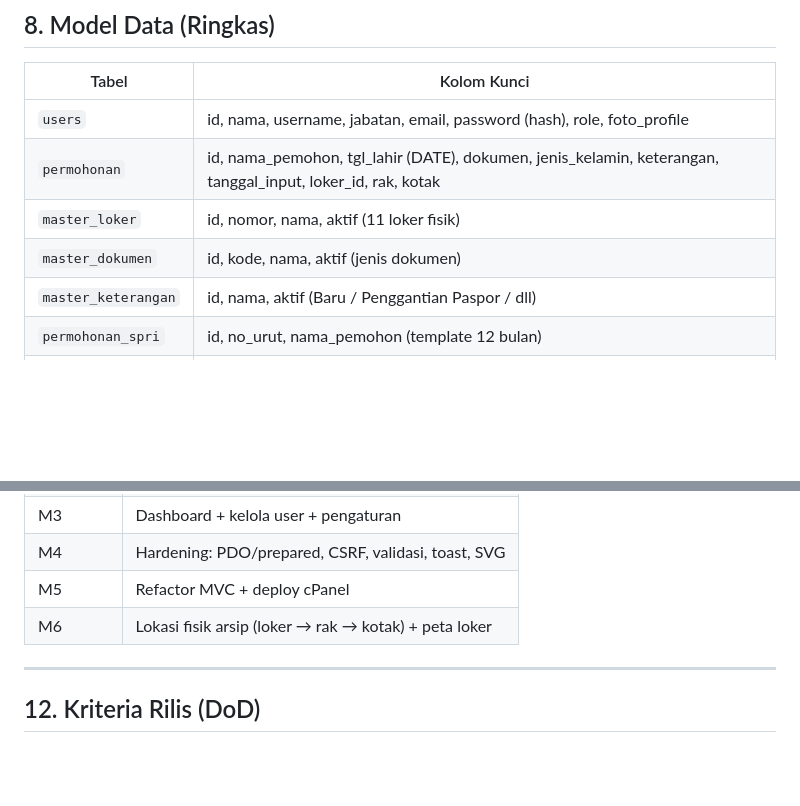
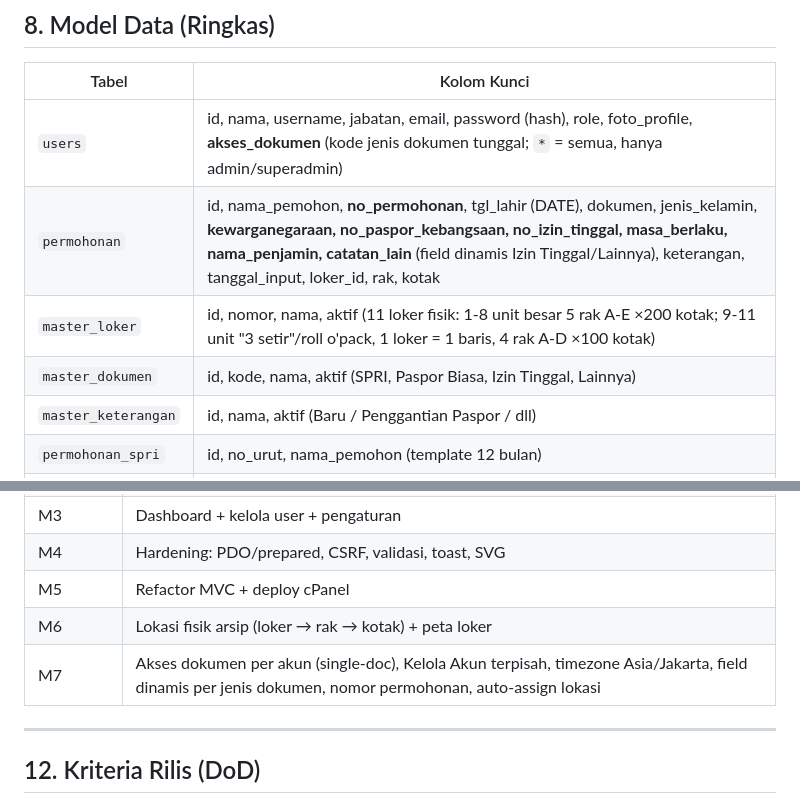
Before and after one commit to AkbarSkuyyy/arsip_tikkim, a Markdown page: PRD.md, 2 parts joined by grey strips. Drawn GitHub-style; blank space fills up the shorter version.

```diff
--- a/PRD.md
+++ b/PRD.md
@@ -158,10 +164,10 @@ dan **Penggantian Paspor**.
 
 | Tabel            | Kolom Kunci                                                  |
 | ---------------- | ------------------------------------------------------------ |
-| `users`          | id, nama, username, jabatan, email, password (hash), role, foto_profile |
-| `permohonan`     | id, nama_pemohon, tgl_lahir (DATE), dokumen, jenis_kelamin, keterangan, tanggal_input, loker_id, rak, kotak |
-| `master_loker`   | id, nomor, nama, aktif (11 loker fisik)                      |
-| `master_dokumen` | id, kode, nama, aktif (jenis dokumen)                        |
+| `users`          | id, nama, username, jabatan, email, password (hash), role, foto_profile, **akses_dokumen** (kode jenis dokumen tunggal; `*` = semua, hanya admin/superadmin) |
+| `permohonan`     | id, nama_pemohon, **no_permohonan**, tgl_lahir (DATE), dokumen, jenis_kelamin, **kewarganegaraan, no_paspor_kebangsaan, no_izin_tinggal, masa_berlaku, nama_penjamin, catatan_lain** (field dinamis Izin Tinggal/Lainnya), keterangan, tanggal_input, loker_id, rak, kotak |
+| `master_loker`   | id, nomor, nama, aktif (11 loker fisik: 1-8 unit besar 5 rak A-E ×200 kotak; 9-11 unit "3 setir"/roll o'pack, 1 loker = 1 baris, 4 rak A-D ×100 kotak) |
+| `master_dokumen` | id, kode, nama, aktif (SPRI, Paspor Biasa, Izin Tinggal, Lainnya) |
 | `master_keterangan` | id, nama, aktif (Baru / Penggantian Paspor / dll)         |
 | `permohonan_spri`| id, no_urut, nama_pemohon (template 12 bulan)                |
 | `pengaturan`     | id, kementerian, instansi, seksi, pejabat_nama/jabatan/nip   |
@@ -203,6 +209,7 @@ dan **Penggantian Paspor**.
 | M4        | Hardening: PDO/prepared, CSRF, validasi, toast, SVG    |
 | M5        | Refactor MVC + deploy cPanel                           |
 | M6        | Lokasi fisik arsip (loker → rak → kotak) + peta loker  |
+| M7        | Akses dokumen per akun (single-doc), Kelola Akun terpisah, timezone Asia/Jakarta, field dinamis per jenis dokumen, nomor permohonan, auto-assign lokasi |
 
 ---
 
```
Also changed, not shown: other parts of PRD.md (+23 -17 lines), FEATURES.md (+18 -3 lines).
